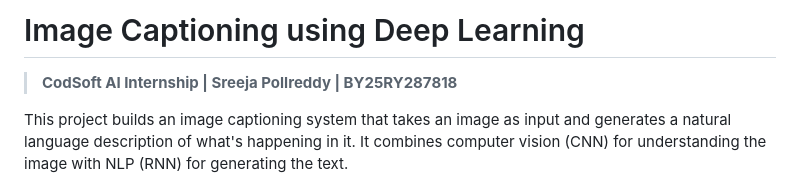
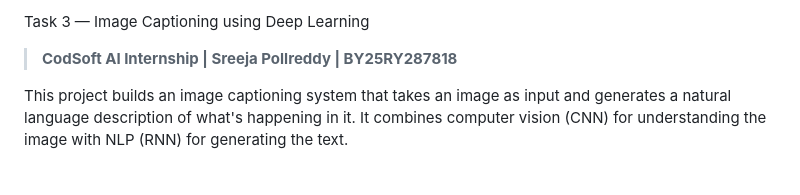
Before and after one commit to PollreddySreeja/CODSOFT, a Markdown page: Task 3 - Image Captioning/README.md, the part around the change. Drawn GitHub-style.

```diff
--- a/Task 3 - Image Captioning/README.md
+++ b/Task 3 - Image Captioning/README.md
@@ -1,4 +1,4 @@
-# Image Captioning using Deep Learning
+Task 3 — Image Captioning using Deep Learning
 
 > **CodSoft AI Internship | Sreeja Pollreddy | BY25RY287818**
 
```
